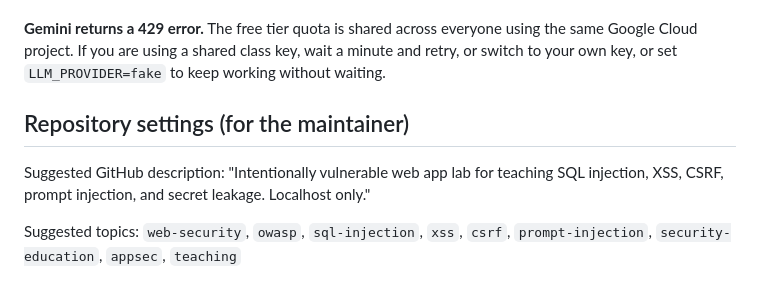
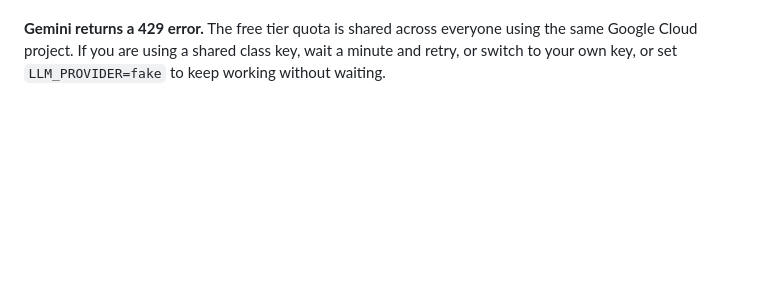
Before and after one commit to BhanukaC/Web-security-lab, a Markdown page: README.md, the part around the change. Rendered like a GitHub page; blank space fills up the shorter version.

Commit message:
docs: drop maintainer repo-settings note from README
Description/topics are applied directly via GitHub repo settings now,
not tracked as a to-do in the README.

Co-Authored-By: Claude Sonnet 5 <noreply@anthropic.com>

```diff
--- a/README.md
+++ b/README.md
@@ -87,11 +87,3 @@ volume mounts are much slower across that boundary.
 same Google Cloud project. If you are using a shared class key, wait a minute and
 retry, or switch to your own key, or set `LLM_PROVIDER=fake` to keep working without
 waiting.
-
-## Repository settings (for the maintainer)
-
-Suggested GitHub description: "Intentionally vulnerable web app lab for teaching SQL
-injection, XSS, CSRF, prompt injection, and secret leakage. Localhost only."
-
-Suggested topics: `web-security`, `owasp`, `sql-injection`, `xss`, `csrf`,
-`prompt-injection`, `security-education`, `appsec`, `teaching`
```
